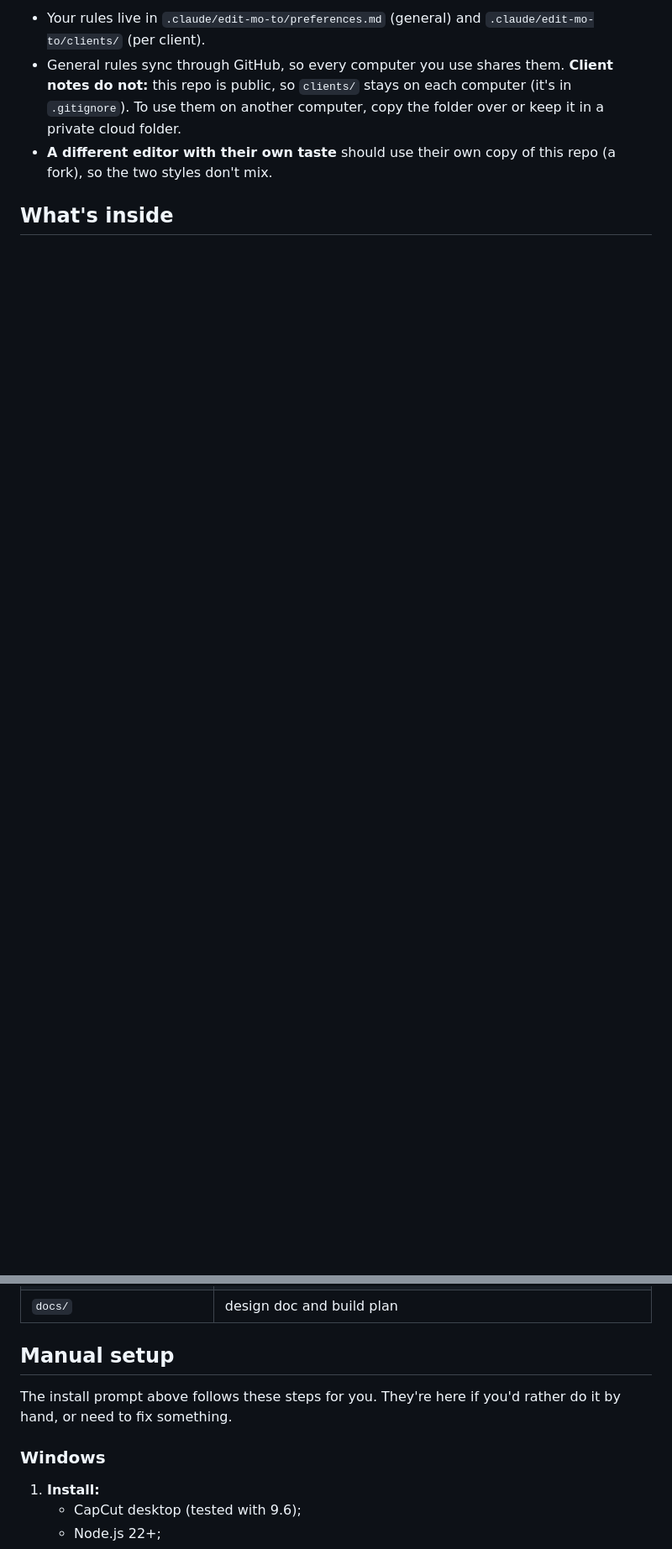
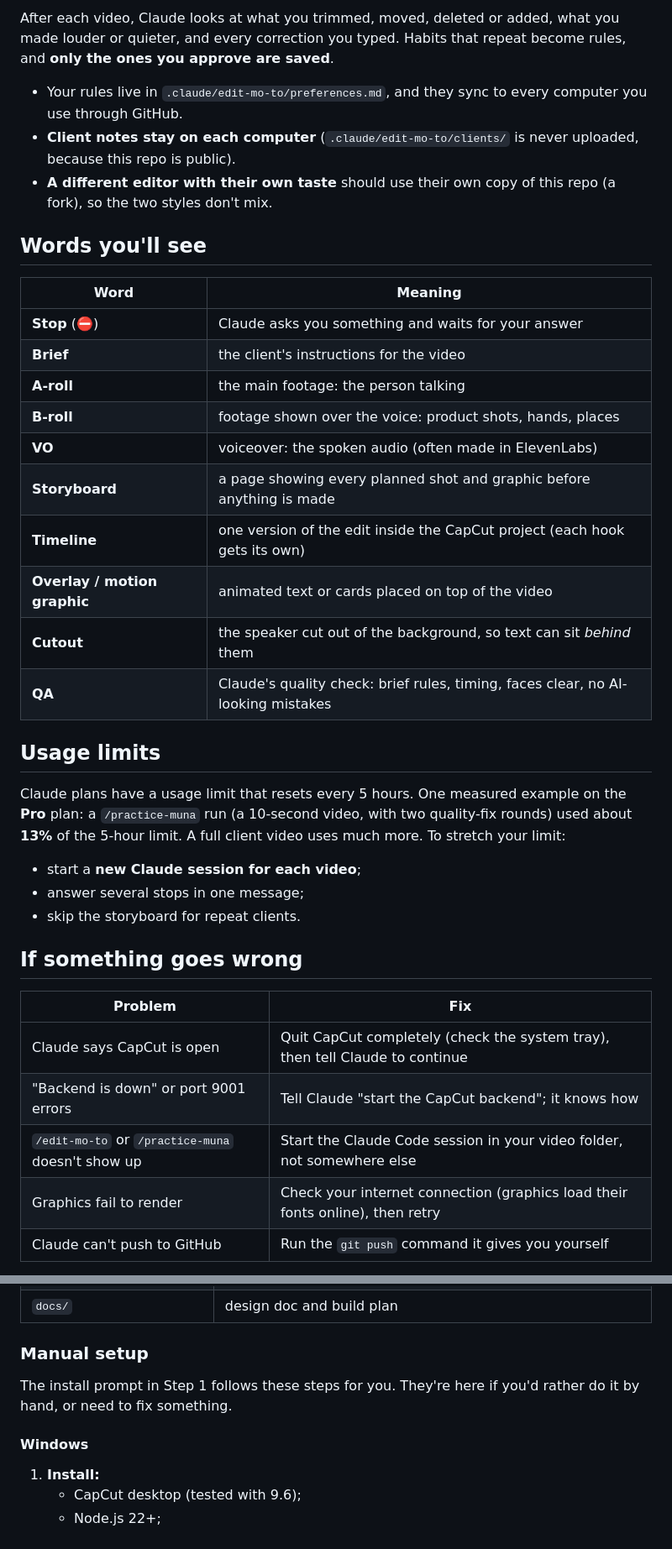
Before and after one commit to jushuaaang/edit-mo-to, a Markdown page: README.md, 2 parts joined by grey strips. Shown at 84% size. Drawn GitHub-style; folded sections open; blank space fills up the shorter version.

```diff
--- a/README.md
+++ b/README.md
@@ -84,6 +123,39 @@ After each video, Claude compares the project as it built it with how you finish
 
-- Your rules live in `.claude/edit-mo-to/preferences.md` (general) and `.claude/edit-mo-to/clients/` (per client).
-- General rules sync through GitHub, so every computer you use shares them. **Client notes do not:** this repo is public, so `clients/` stays on each computer (it's in `.gitignore`). To use them on another computer, copy the folder over or keep it in a private cloud folder.
+After each video, Claude looks at what you trimmed, moved, deleted or added, what you made louder or quieter, and every correction you typed. Habits that repeat become rules, and **only the ones you approve are saved**.
+
+- Your rules live in `.claude/edit-mo-to/preferences.md`, and they sync to every computer you use through GitHub.
+- **Client notes stay on each computer** (`.claude/edit-mo-to/clients/` is never uploaded, because this repo is public).
 - **A different editor with their own taste** should use their own copy of this repo (a fork), so the two styles don't mix.
 
-## What's inside
+## Words you'll see
+
+| Word | Meaning |
+|---|---|
+| **Stop** (⛔) | Claude asks you something and waits for your answer |
+| **Brief** | the client's instructions for the video |
+| **A-roll** | the main footage: the person talking |
+| **B-roll** | footage shown over the voice: product shots, hands, places |
+| **VO** | voiceover: the spoken audio (often made in ElevenLabs) |
+| **Storyboard** | a page showing every planned shot and graphic before anything is made |
+| **Timeline** | one version of the edit inside the CapCut project (each hook gets its own) |
+| **Overlay / motion graphic** | animated text or cards placed on top of the video |
+| **Cutout** | the speaker cut out of the background, so text can sit *behind* them |
+| **QA** | Claude's quality check: brief rules, timing, faces clear, no AI-looking mistakes |
+
+## Usage limits
+
+Claude plans have a usage limit that resets every 5 hours. One measured example on the **Pro** plan: a `/practice-muna` run (a 10-second video, with two quality-fix rounds) used about **13%** of the 5-hour limit. A full client video uses much more. To stretch your limit:
+- start a **new Claude session for each video**;
+- answer several stops in one message;
+- skip the storyboard for repeat clients.
+
+## If something goes wrong
+
+| Problem | Fix |
+|---|---|
+| Claude says CapCut is open | Quit CapCut completely (check the system tray), then tell Claude to continue |
+| "Backend is down" or port 9001 errors | Tell Claude "start the CapCut backend"; it knows how |
+| `/edit-mo-to` or `/practice-muna` doesn't show up | Start the Claude Code session in your video folder, not somewhere else |
+| Graphics fail to render | Check your internet connection (graphics load their fonts online), then retry |
+| Claude can't push to GitHub | Run the `git push` command it gives you yourself |
+
@@ -101,11 +177,11 @@ After each video, Claude compares the project as it built it with how you finish
 | `.claude/edit-mo-to/setup/capcut-start.mjs` | launcher that auto-starts the CapCut backend for the MCP server |
 | `docs/` | design doc and build plan |
 
-## Manual setup
+### Manual setup
 
-The install prompt above follows these steps for you. They're here if you'd rather do it by hand, or need to fix something.
+The install prompt in Step 1 follows these steps for you. They're here if you'd rather do it by hand, or need to fix something.
 
-### Windows
+#### Windows
 
 1. **Install:**
    - CapCut desktop (tested with 9.6);
```
Also changed, not shown: other parts of README.md (+69 -24 lines), docs/images/motion-gallery.png (added).
